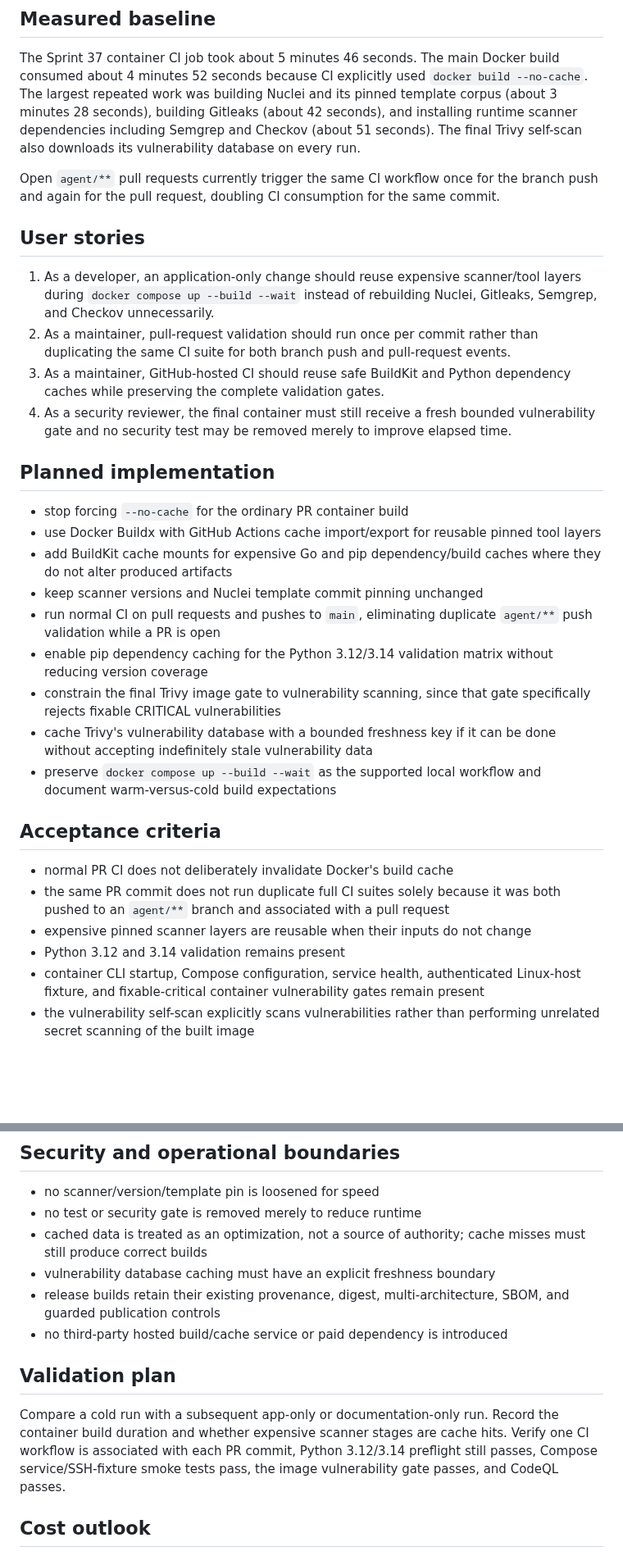
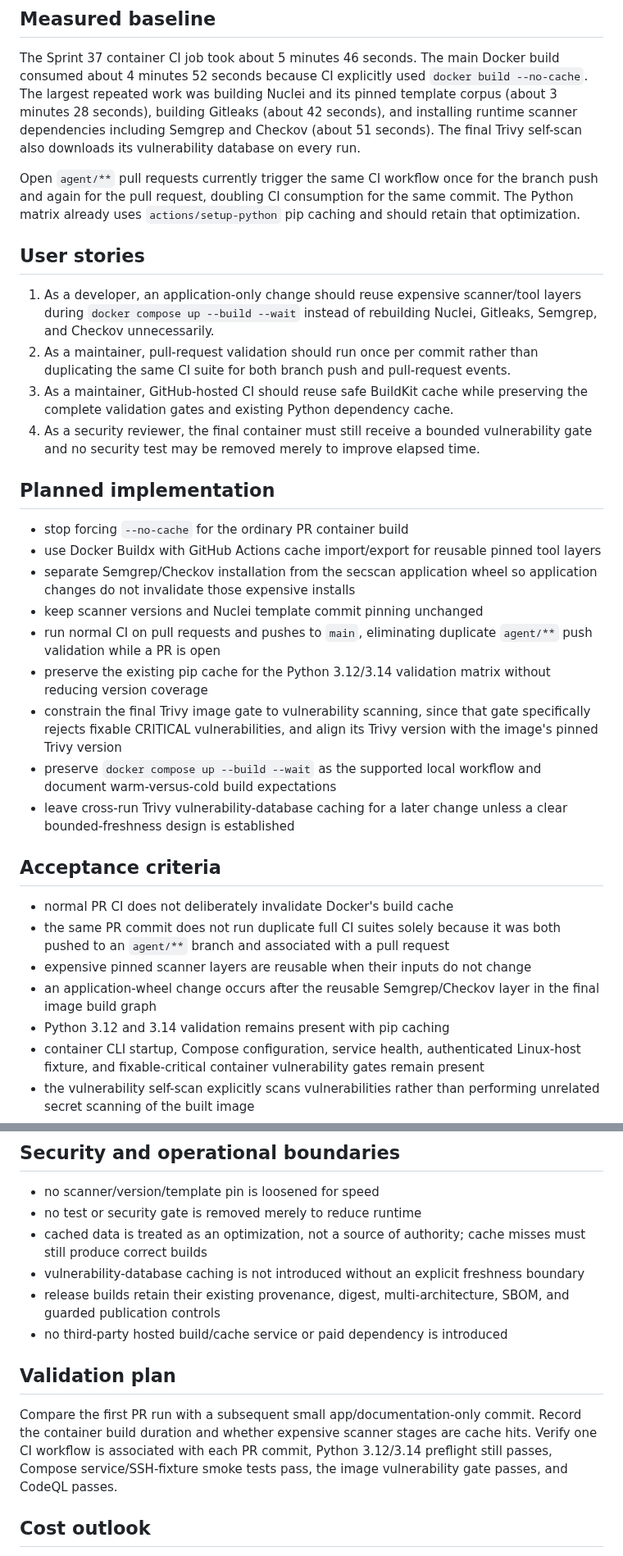
Before and after one commit to drakeg/secscan, a Markdown page: docs/SPRINT_38.md, 2 parts joined by grey strips. Shown at 82% size. GitHub-like rendering; blank space fills up the shorter version.

Commit message:
Align Sprint 38 plan with measured implementation

```diff
--- a/docs/SPRINT_38.md
+++ b/docs/SPRINT_38.md
@@ -8,33 +8,34 @@ Reduce normal Docker Compose and GitHub CI iteration time without weakening secs
 
 The Sprint 37 container CI job took about 5 minutes 46 seconds. The main Docker build consumed about 4 minutes 52 seconds because CI explicitly used `docker build --no-cache`. The largest repeated work was building Nuclei and its pinned template corpus (about 3 minutes 28 seconds), building Gitleaks (about 42 seconds), and installing runtime scanner dependencies including Semgrep and Checkov (about 51 seconds). The final Trivy self-scan also downloads its vulnerability database on every run.
 
-Open `agent/**` pull requests currently trigger the same CI workflow once for the branch push and again for the pull request, doubling CI consumption for the same commit.
+Open `agent/**` pull requests currently trigger the same CI workflow once for the branch push and again for the pull request, doubling CI consumption for the same commit. The Python matrix already uses `actions/setup-python` pip caching and should retain that optimization.
 
 ## User stories
 
 1. As a developer, an application-only change should reuse expensive scanner/tool layers during `docker compose up --build --wait` instead of rebuilding Nuclei, Gitleaks, Semgrep, and Checkov unnecessarily.
 2. As a maintainer, pull-request validation should run once per commit rather than duplicating the same CI suite for both branch push and pull-request events.
-3. As a maintainer, GitHub-hosted CI should reuse safe BuildKit and Python dependency caches while preserving the complete validation gates.
-4. As a security reviewer, the final container must still receive a fresh bounded vulnerability gate and no security test may be removed merely to improve elapsed time.
+3. As a maintainer, GitHub-hosted CI should reuse safe BuildKit cache while preserving the complete validation gates and existing Python dependency cache.
+4. As a security reviewer, the final container must still receive a bounded vulnerability gate and no security test may be removed merely to improve elapsed time.
 
 ## Planned implementation
 
 - stop forcing `--no-cache` for the ordinary PR container build
 - use Docker Buildx with GitHub Actions cache import/export for reusable pinned tool layers
-- add BuildKit cache mounts for expensive Go and pip dependency/build caches where they do not alter produced artifacts
+- separate Semgrep/Checkov installation from the secscan application wheel so application changes do not invalidate those expensive installs
 - keep scanner versions and Nuclei template commit pinning unchanged
 - run normal CI on pull requests and pushes to `main`, eliminating duplicate `agent/**` push validation while a PR is open
-- enable pip dependency caching for the Python 3.12/3.14 validation matrix without reducing version coverage
-- constrain the final Trivy image gate to vulnerability scanning, since that gate specifically rejects fixable CRITICAL vulnerabilities
-- cache Trivy's vulnerability database with a bounded freshness key if it can be done without accepting indefinitely stale vulnerability data
+- preserve the existing pip cache for the Python 3.12/3.14 validation matrix without reducing version coverage
+- constrain the final Trivy image gate to vulnerability scanning, since that gate specifically rejects fixable CRITICAL vulnerabilities, and align its Trivy version with the image's pinned Trivy version
 - preserve `docker compose up --build --wait` as the supported local workflow and document warm-versus-cold build expectations
+- leave cross-run Trivy vulnerability-database caching for a later change unless a clear bounded-freshness design is established
 
 ## Acceptance criteria
 
 - normal PR CI does not deliberately invalidate Docker's build cache
 - the same PR commit does not run duplicate full CI suites solely because it was both pushed to an `agent/**` branch and associated with a pull request
 - expensive pinned scanner layers are reusable when their inputs do not change
-- Python 3.12 and 3.14 validation remains present
+- an application-wheel change occurs after the reusable Semgrep/Checkov layer in the final image build graph
+- Python 3.12 and 3.14 validation remains present with pip caching
 - container CLI startup, Compose configuration, service health, authenticated Linux-host fixture, and fixable-critical container vulnerability gates remain present
 - the vulnerability self-scan explicitly scans vulnerabilities rather than performing unrelated secret scanning of the built image
 - a deliberate clean-build path remains documented for troubleshooting/release-quality verification
@@ -47,13 +48,13 @@ Open `agent/**` pull requests currently trigger the same CI workflow once for th
 - no scanner/version/template pin is loosened for speed
 - no test or security gate is removed merely to reduce runtime
 - cached data is treated as an optimization, not a source of authority; cache misses must still produce correct builds
-- vulnerability database caching must have an explicit freshness boundary
+- vulnerability-database caching is not introduced without an explicit freshness boundary
 - release builds retain their existing provenance, digest, multi-architecture, SBOM, and guarded publication controls
 - no third-party hosted build/cache service or paid dependency is introduced
 
 ## Validation plan
 
-Compare a cold run with a subsequent app-only or documentation-only run. Record the container build duration and whether expensive scanner stages are cache hits. Verify one CI workflow is associated with each PR commit, Python 3.12/3.14 preflight still passes, Compose service/SSH-fixture smoke tests pass, the image vulnerability gate passes, and CodeQL passes.
+Compare the first PR run with a subsequent small app/documentation-only commit. Record the container build duration and whether expensive scanner stages are cache hits. Verify one CI workflow is associated with each PR commit, Python 3.12/3.14 preflight still passes, Compose service/SSH-fixture smoke tests pass, the image vulnerability gate passes, and CodeQL passes.
 
 ## Cost outlook
 
```
Also changed, not shown: other parts of docs/SPRINT_38.md (+1 -0 lines).
